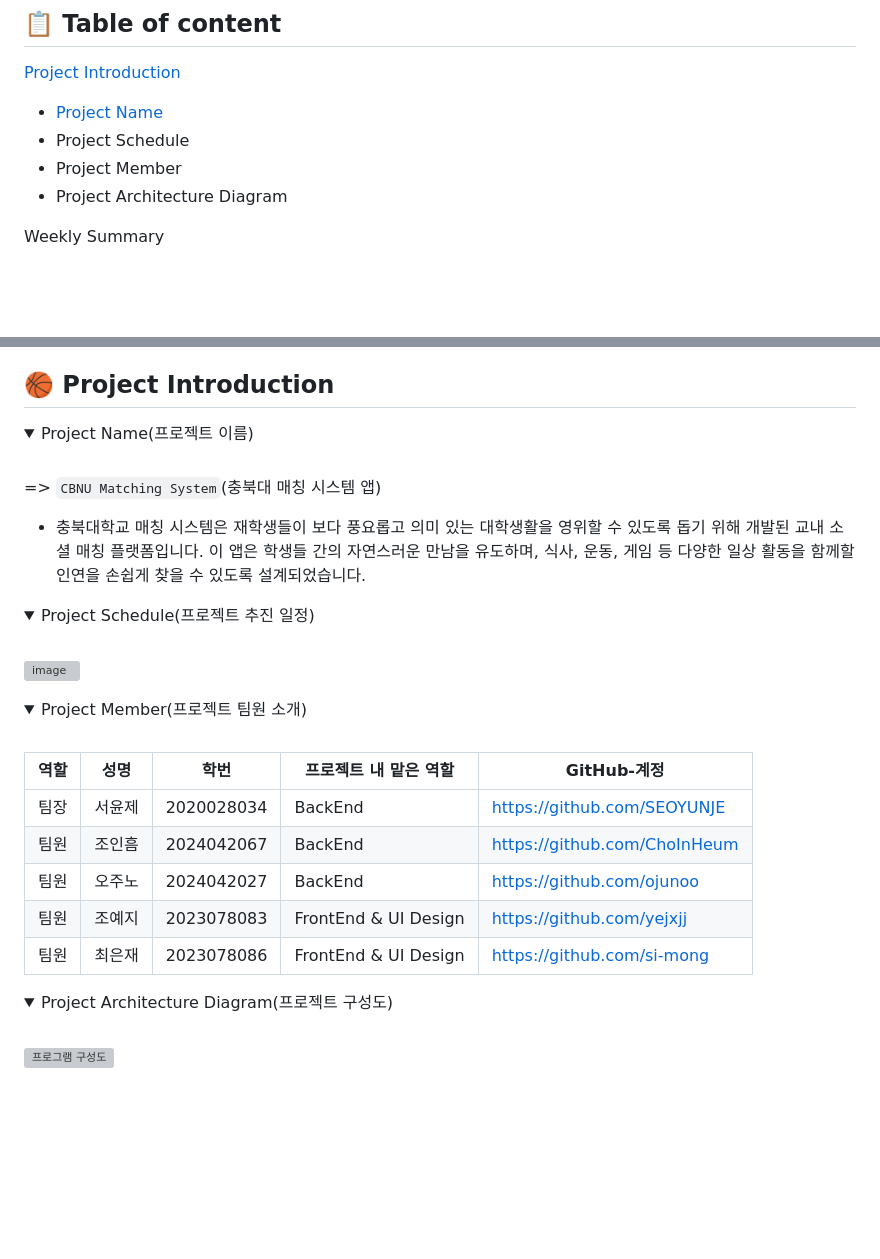
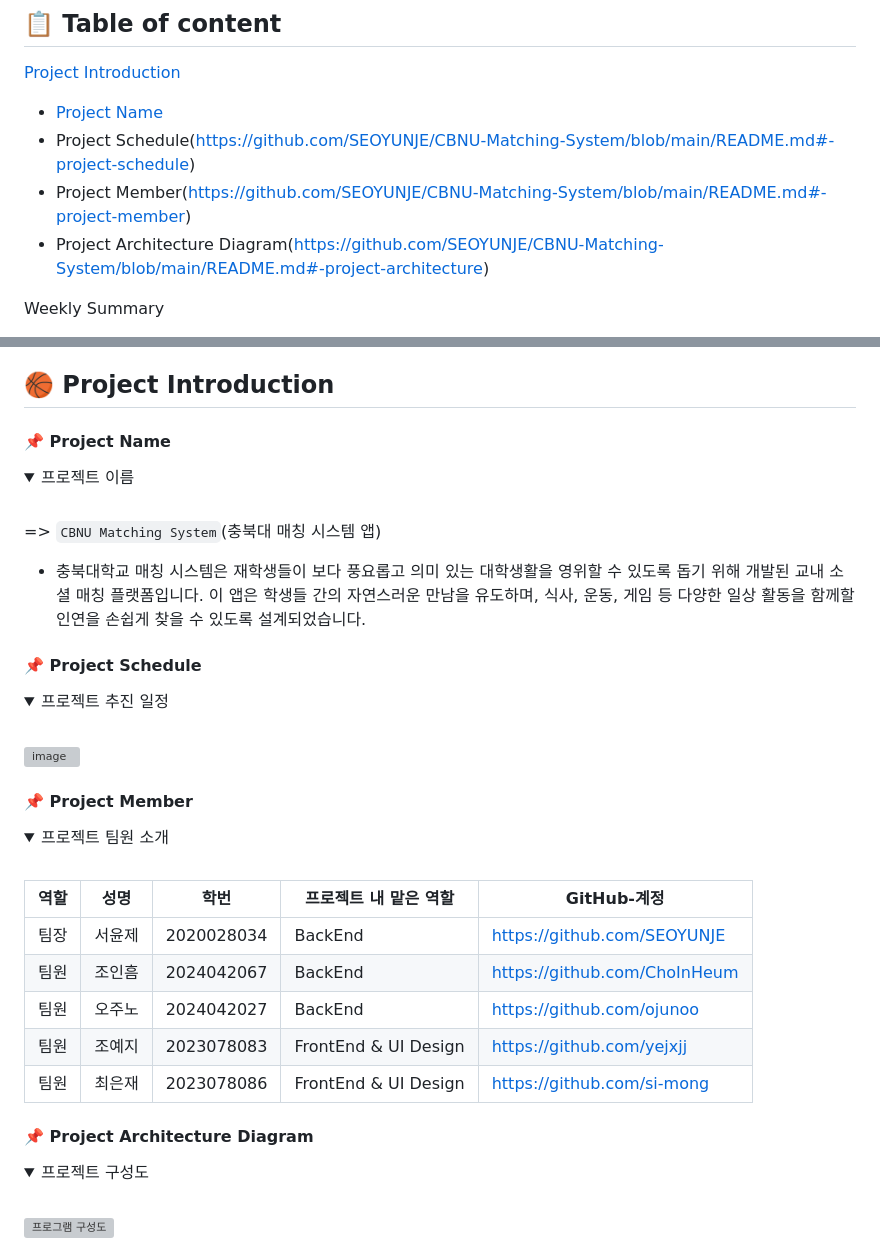
Before and after one commit to SEOYUNJE/CBNU-Matching-System, a Markdown page: README.md, 2 parts joined by grey strips. Rendered like a GitHub page; folded sections open; blank space fills up the shorter version; grey boxes are pictures that could not be loaded.

```diff
--- a/README.md
+++ b/README.md
@@ -4,8 +4,8 @@
 
 [Project Introduction](https://github.com/SEOYUNJE/CBNU-Matching-System/blob/main/README.md#-project-Introduction)
   - [Project Name](https://github.com/SEOYUNJE/CBNU-Matching-System/blob/main/README.md#-project-name)
-  - Project Schedule
-  - Project Member
-  - Project Architecture Diagram
+  - Project Schedule(https://github.com/SEOYUNJE/CBNU-Matching-System/blob/main/README.md#-project-schedule)
+  - Project Member(https://github.com/SEOYUNJE/CBNU-Matching-System/blob/main/README.md#-project-member)
+  - Project Architecture Diagram(https://github.com/SEOYUNJE/CBNU-Matching-System/blob/main/README.md#-project-architecture)
 
 Weekly Summary
@@ -16,8 +16,9 @@ Weekly Summary
 
 ## 🏀 Project Introduction
 
+#### 📌 Project Name
 <details>
-<summary>Project Name(프로젝트 이름)</summary>
+<summary>프로젝트 이름</summary>
 <br>
 
 => `CBNU Matching System`(충북대 매칭 시스템 앱)
@@ -27,16 +28,17 @@ Weekly Summary
 
 </details>
 
+#### 📌 Project Schedule
 <details>
-<summary>Project Schedule(프로젝트 추진 일정)</summary>
+<summary>프로젝트 추진 일정</summary>
 <br>
 
 ![image](https://github.com/user-attachments/assets/70aec225-f62e-4a87-9b82-895871979d1e)
 </details>
 
-
+#### 📌 Project Member
 <details>
-<summary>Project Member(프로젝트 팀원 소개)</summary>
+<summary>프로젝트 팀원 소개</summary>
 <br>
 
 |  역할  |  성명  |   학번  |  프로젝트 내 맡은 역할  |  GitHub-계정    |
@@ -48,8 +50,9 @@ Weekly Summary
 |  팀원  |  최은재 | 2023078086 |   FrontEnd & UI Design   |   https://github.com/si-mong  |
 </details>
 
+#### 📌 Project Architecture Diagram
 <details>
-<summary>Project Architecture Diagram(프로젝트 구성도)</summary>
+<summary>프로젝트 구성도</summary>
 <br>
 
 ![프로그램 구성도](https://github.com/user-attachments/assets/e2d49b01-80c1-4a27-982f-2b658e9af8d9)
```
Also changed, not shown: other parts of README.md (+3 -3 lines).
